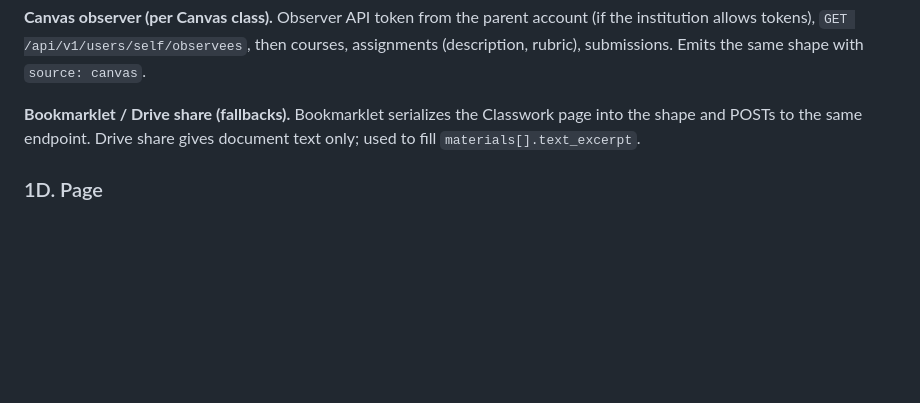
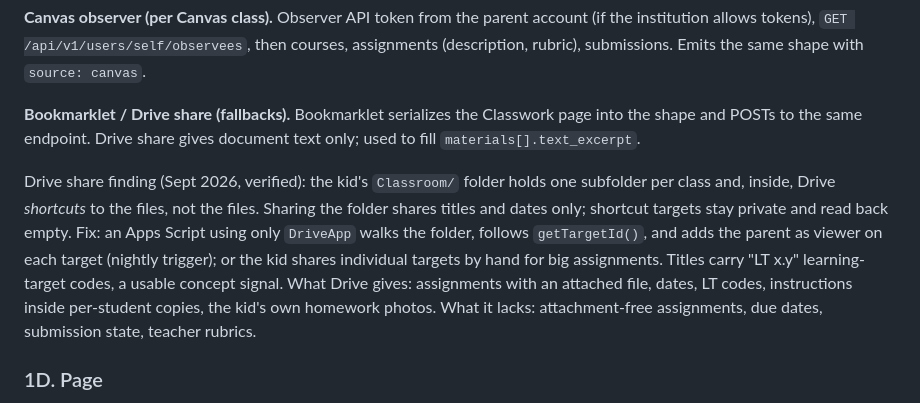
Before and after one commit to davidcasas82/aeries-dashboard, a Markdown page: docs/proactive-study-plan.md, the part around the change. Drawn GitHub-style; blank space fills up the shorter version.

Commit message:
Record Drive share finding: Classroom folder holds shortcuts, targets need sharing
Co-authored-by: David Casas <davidcasas82@users.noreply.github.com>

```diff
--- a/docs/proactive-study-plan.md
+++ b/docs/proactive-study-plan.md
@@ -267,6 +267,18 @@ same shape with `source: canvas`.
 Classwork page into the shape and POSTs to the same endpoint. Drive share
 gives document text only; used to fill `materials[].text_excerpt`.
 
+Drive share finding (Sept 2026, verified): the kid's `Classroom/` folder
+holds one subfolder per class and, inside, Drive *shortcuts* to the files,
+not the files. Sharing the folder shares titles and dates only; shortcut
+targets stay private and read back empty. Fix: an Apps Script using only
+`DriveApp` walks the folder, follows `getTargetId()`, and adds the parent as
+viewer on each target (nightly trigger); or the kid shares individual
+targets by hand for big assignments. Titles carry "LT x.y" learning-target
+codes, a usable concept signal. What Drive gives: assignments with an
+attached file, dates, LT codes, instructions inside per-student copies, the
+kid's own homework photos. What it lacks: attachment-free assignments, due
+dates, submission state, teacher rubrics.
+
 ### 1D. Page
 
 - Assignment row expands to show Classroom instructions excerpt, attachment
```
